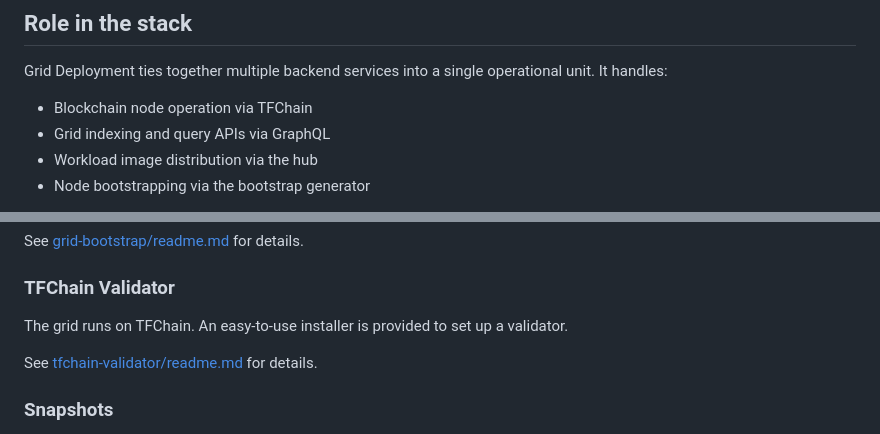
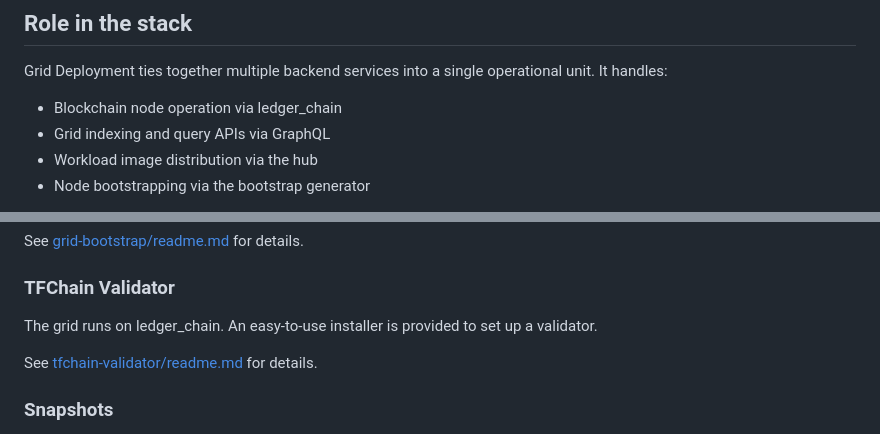
Before and after one commit to threefoldtech/grid_deployment, a Markdown page: README.md, 2 parts joined by grey strips. Drawn GitHub-style.

Commit message:
docs: rename repository references to new component name

```diff
--- a/README.md
+++ b/README.md
@@ -20,7 +20,7 @@ A full stack deployment includes all grid functionalities and can be run indepen
 
 Grid Deployment ties together multiple backend services into a single operational unit. It handles:
 
-- Blockchain node operation via TFChain
+- Blockchain node operation via ledger_chain
 - Grid indexing and query APIs via GraphQL
 - Workload image distribution via the hub
 - Node bootstrapping via the bootstrap generator
@@ -57,7 +57,7 @@ See [grid-bootstrap/readme.md](./grid-bootstrap/readme.md) for details.
 
 ### TFChain Validator
 
-The grid runs on TFChain. An easy-to-use installer is provided to set up a validator.
+The grid runs on ledger_chain. An easy-to-use installer is provided to set up a validator.
 
 See [tfchain-validator/readme.md](./tfchain-validator/readme.md) for details.
 
```
